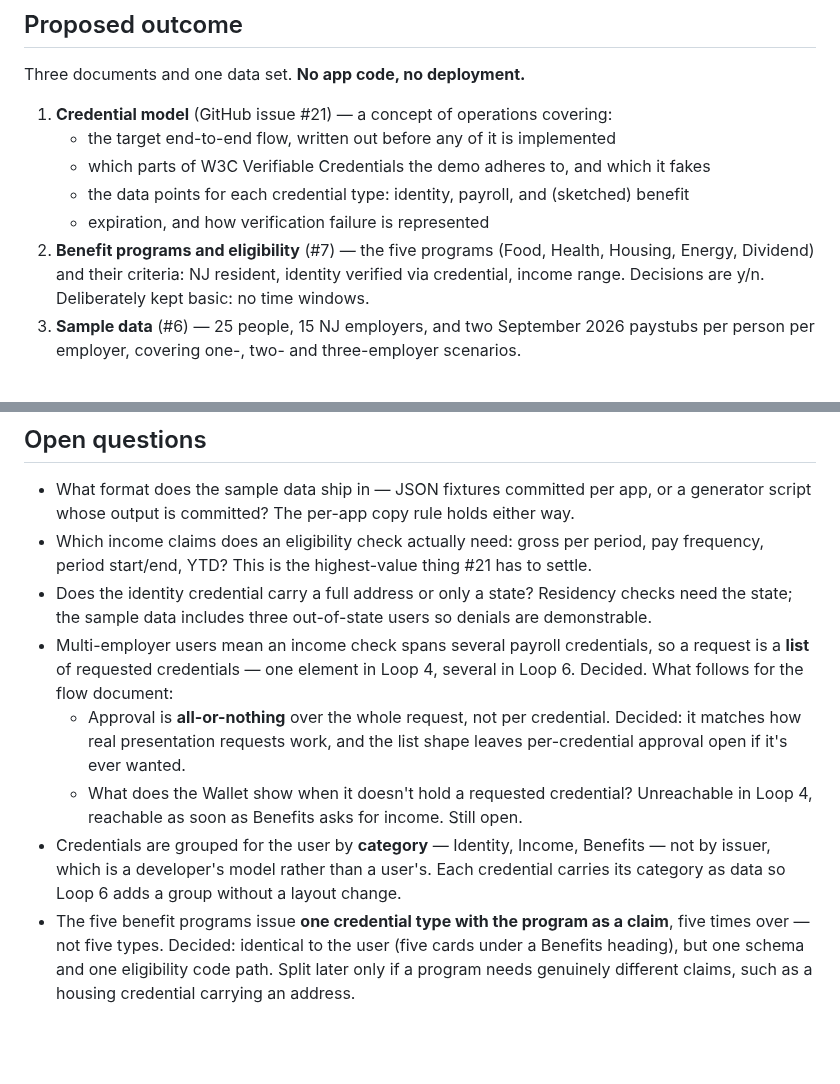
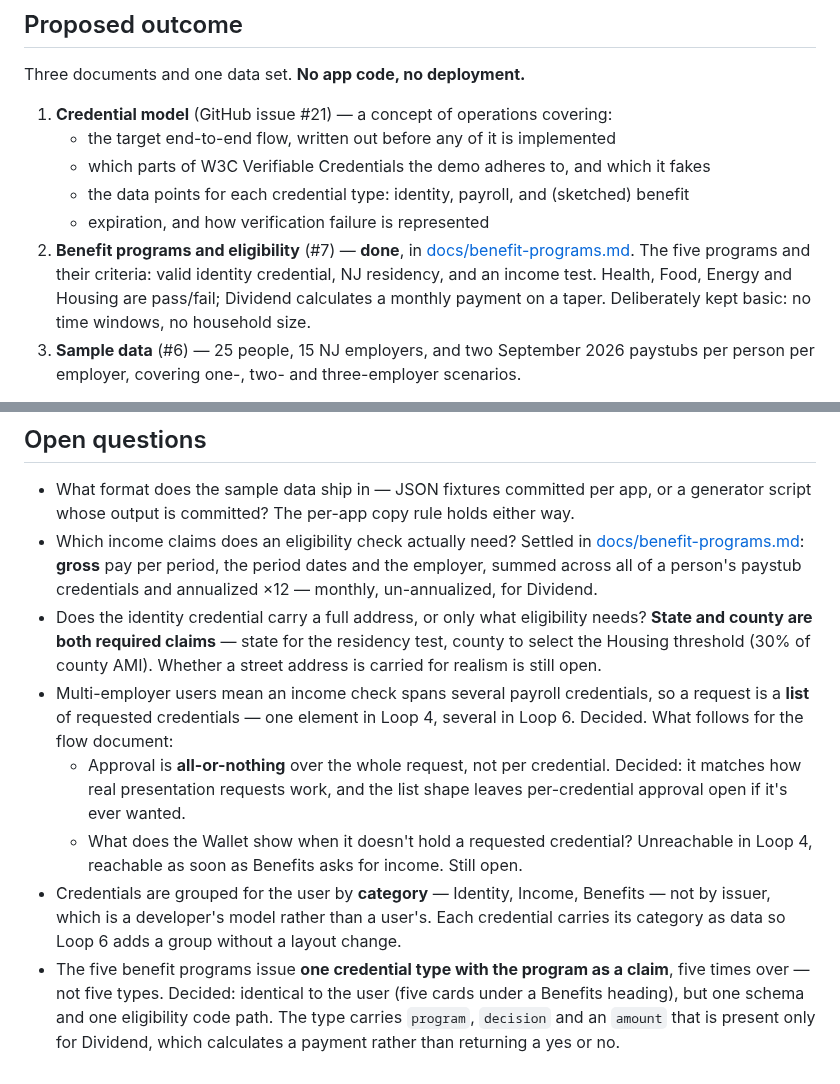
Before and after one commit to edmullen/credentials-demo, a Markdown page: docs/intents/001-foundations.md, 2 parts joined by grey strips. Drawn GitHub-style; blank space fills up the shorter version.

```diff
--- a/docs/intents/001-foundations.md
+++ b/docs/intents/001-foundations.md
@@ -21,9 +21,11 @@ Three documents and one data set. **No app code, no deployment.**
    - which parts of W3C Verifiable Credentials the demo adheres to, and which it fakes
    - the data points for each credential type: identity, payroll, and (sketched) benefit
    - expiration, and how verification failure is represented
-2. **Benefit programs and eligibility** (#7) — the five programs (Food, Health, Housing,
-   Energy, Dividend) and their criteria: NJ resident, identity verified via credential,
-   income range. Decisions are y/n. Deliberately kept basic: no time windows.
+2. **Benefit programs and eligibility** (#7) — **done**, in
+   [docs/benefit-programs.md](../benefit-programs.md). The five programs and their criteria:
+   valid identity credential, NJ residency, and an income test. Health, Food, Energy and
+   Housing are pass/fail; Dividend calculates a monthly payment on a taper. Deliberately kept
+   basic: no time windows, no household size.
 3. **Sample data** (#6) — 25 people, 15 NJ employers, and two September 2026 paystubs per
    person per employer, covering one-, two- and three-employer scenarios.
 
@@ -53,10 +55,14 @@ credential without reopening the model.
 ## Open questions
 - What format does the sample data ship in — JSON fixtures committed per app, or a
   generator script whose output is committed? The per-app copy rule holds either way.
-- Which income claims does an eligibility check actually need: gross per period, pay
-  frequency, period start/end, YTD? This is the highest-value thing #21 has to settle.
-- Does the identity credential carry a full address or only a state? Residency checks need
-  the state; the sample data includes three out-of-state users so denials are demonstrable.
+- Which income claims does an eligibility check actually need? Settled in
+  [docs/benefit-programs.md](../benefit-programs.md): **gross** pay per period, the period
+  dates and the employer, summed across all of a person's paystub credentials and annualized
+  ×12 — monthly, un-annualized, for Dividend.
+- Does the identity credential carry a full address, or only what eligibility needs? **State
+  and county are both required claims** — state for the residency test, county to select the
+  Housing threshold (30% of county AMI). Whether a street address is carried for realism is
+  still open.
 - Multi-employer users mean an income check spans several payroll credentials, so a request
   is a **list** of requested credentials — one element in Loop 4, several in Loop 6. Decided.
   What follows for the flow document:
@@ -70,5 +76,6 @@ credential without reopening the model.
   category as data so Loop 6 adds a group without a layout change.
 - The five benefit programs issue **one credential type with the program as a claim**, five
   times over — not five types. Decided: identical to the user (five cards under a Benefits
-  heading), but one schema and one eligibility code path. Split later only if a program needs
-  genuinely different claims, such as a housing credential carrying an address.
+  heading), but one schema and one eligibility code path. The type carries `program`,
+  `decision` and an `amount` that is present only for Dividend, which calculates a payment
+  rather than returning a yes or no.
```
Also changed, not shown: docs/benefit-programs.md (added, +179 -0 lines), docs/decisions.md (+2 -0 lines).
